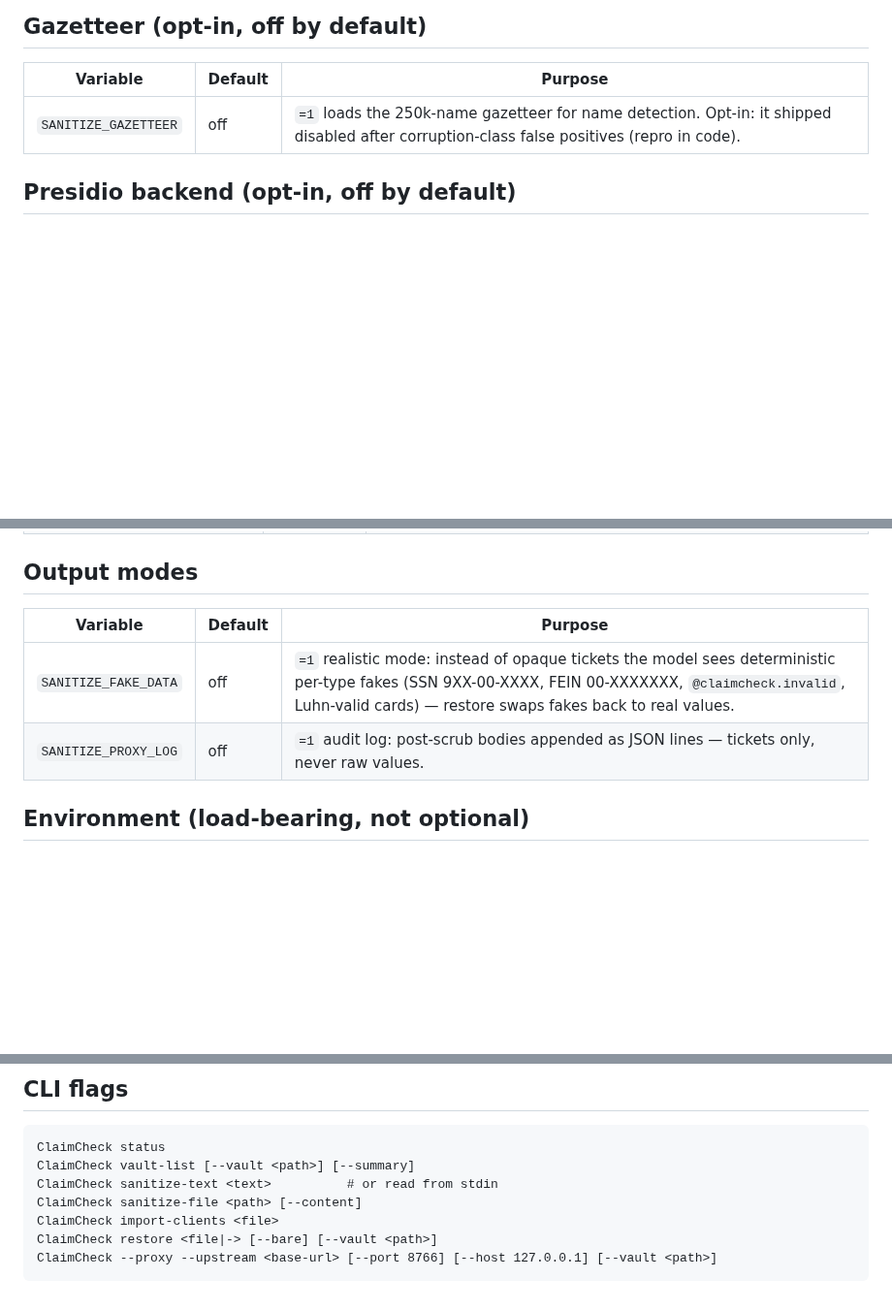
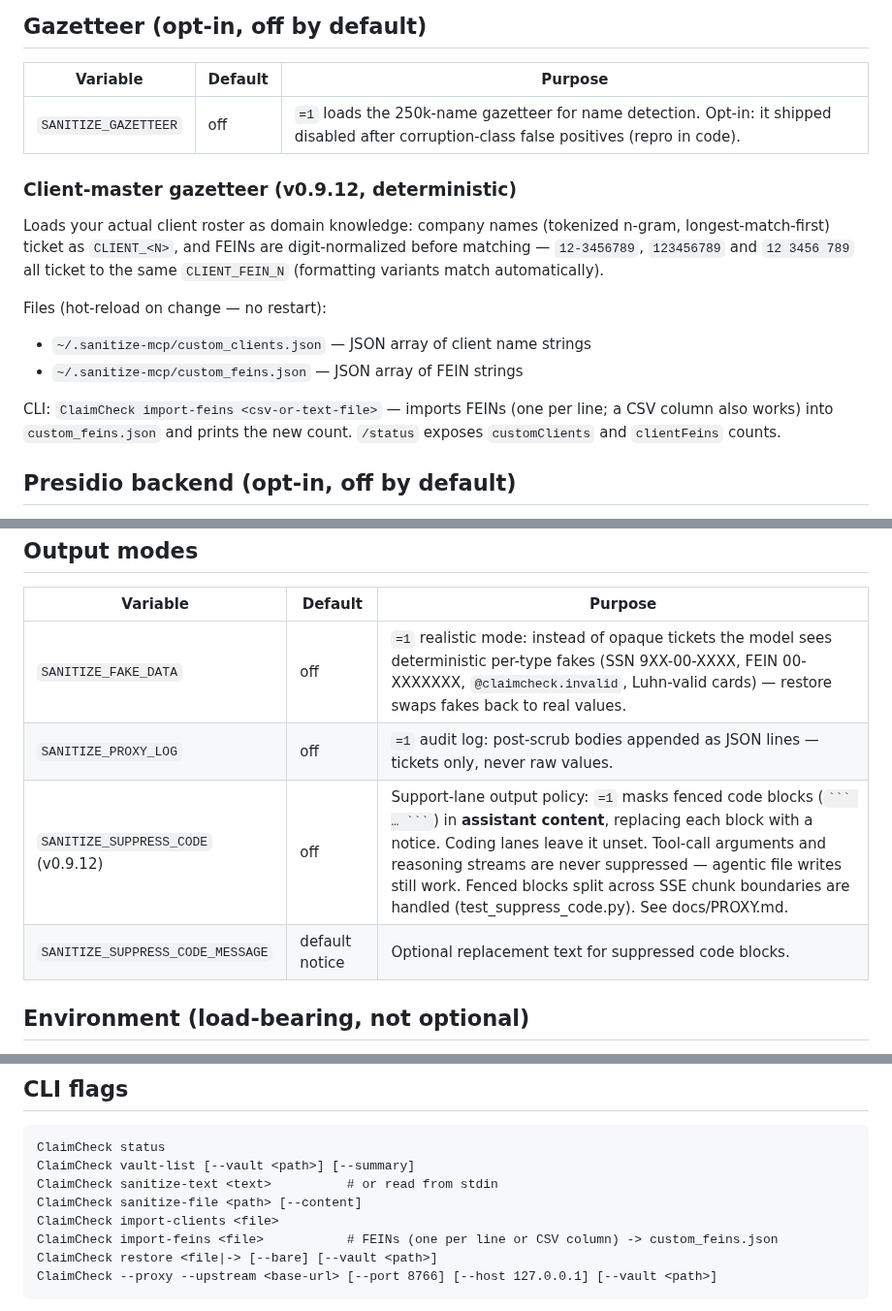
Before and after one commit to saasclawai-org/ClaimCheck, a Markdown page: docs/CONFIGURATION.md, 3 parts joined by grey strips. Shown at 97% size. GitHub-like rendering; blank space fills up the shorter version.

````diff
--- a/docs/CONFIGURATION.md
+++ b/docs/CONFIGURATION.md
@@ -43,6 +43,22 @@ free-text detection at linear inference cost.
 |---|---|---|
 | `SANITIZE_GAZETTEER` | off | `=1` loads the 250k-name gazetteer for name detection. Opt-in: it shipped disabled after corruption-class false positives (repro in code). |
 
+### Client-master gazetteer (v0.9.12, deterministic)
+
+Loads your actual client roster as domain knowledge: company names (tokenized
+n-gram, longest-match-first) ticket as `CLIENT_<N>`, and FEINs are
+digit-normalized before matching — `12-3456789`, `123456789` and `12 3456 789`
+all ticket to the same `CLIENT_FEIN_N` (formatting variants match automatically).
+
+Files (hot-reload on change — no restart):
+
+- `~/.sanitize-mcp/custom_clients.json` — JSON array of client name strings
+- `~/.sanitize-mcp/custom_feins.json` — JSON array of FEIN strings
+
+CLI: `ClaimCheck import-feins <csv-or-text-file>` — imports FEINs (one per
+line; a CSV column also works) into `custom_feins.json` and prints the new
+count. `/status` exposes `customClients` and `clientFeins` counts.
+
 ## Presidio backend (opt-in, off by default)
 
 Bring-your-own detector: ClaimCheck calls a Presidio analyzer service as an additional,
@@ -62,6 +78,8 @@ probabilistically restored. Fail-soft: if the service is down, the tier is skipp
 |---|---|---|
 | `SANITIZE_FAKE_DATA` | off | `=1` realistic mode: instead of opaque tickets the model sees deterministic per-type fakes (SSN 9XX-00-XXXX, FEIN 00-XXXXXXX, `@claimcheck.invalid`, Luhn-valid cards) — restore swaps fakes back to real values. |
 | `SANITIZE_PROXY_LOG` | off | `=1` audit log: post-scrub bodies appended as JSON lines — tickets only, never raw values. |
+| `SANITIZE_SUPPRESS_CODE` (v0.9.12) | off | Support-lane output policy: `=1` masks fenced code blocks (` ``` … ``` `) in **assistant content**, replacing each block with a notice. Coding lanes leave it unset. Tool-call arguments and reasoning streams are never suppressed — agentic file writes still work. Fenced blocks split across SSE chunk boundaries are handled (test_suppress_code.py). See docs/PROXY.md. |
+| `SANITIZE_SUPPRESS_CODE_MESSAGE` | default notice | Optional replacement text for suppressed code blocks. |
 
 ## Environment (load-bearing, not optional)
 
@@ -101,6 +119,7 @@ ClaimCheck vault-list [--vault <path>] [--summary]
 ClaimCheck sanitize-text <text>          # or read from stdin
 ClaimCheck sanitize-file <path> [--content]
 ClaimCheck import-clients <file>
+ClaimCheck import-feins <file>           # FEINs (one per line or CSV column) -> custom_feins.json
 ClaimCheck restore <file|-> [--bare] [--vault <path>]
 ClaimCheck --proxy --upstream <base-url> [--port 8766] [--host 127.0.0.1] [--vault <path>]
 ```
````
Also changed, not shown: README.md (+42 -7 lines).
